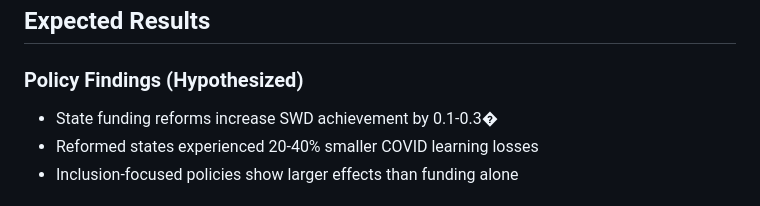
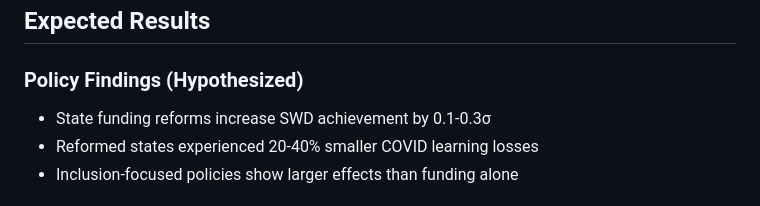
Before and after one commit to jc7k/state-sped-policy-eval, a Markdown page: README.md, the part around one of its changes. GitHub-like rendering.

```diff
--- a/README.md
+++ b/README.md
@@ -219,7 +219,7 @@ uv run pytest tests/unit/collection/test_naep_collector.py -v -s
 ## Expected Results
 
 ### Policy Findings (Hypothesized)
-- State funding reforms increase SWD achievement by 0.1-0.3�
+- State funding reforms increase SWD achievement by 0.1-0.3σ
 - Reformed states experienced 20-40% smaller COVID learning losses
 - Inclusion-focused policies show larger effects than funding alone
 
```
Also changed, not shown: other parts of README.md (+3 -3 lines).
